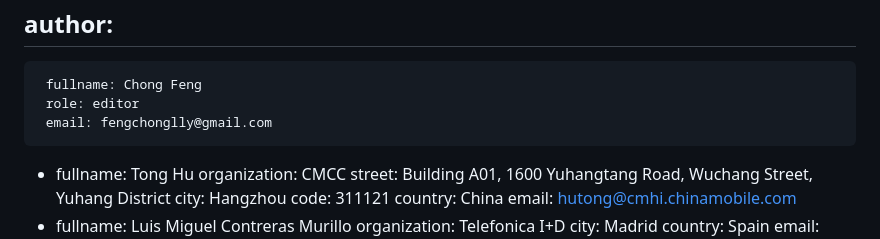
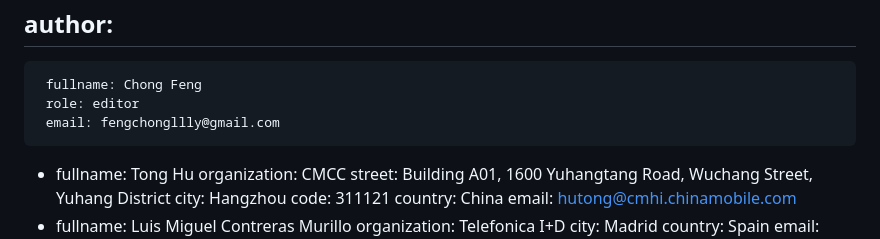
Before and after one commit to billwuqin/network-incident, a Markdown page: draft-feng-opsawg-incident-management.md, the part around the change. Drawn GitHub-style.

```diff
--- a/draft-feng-opsawg-incident-management.md
+++ b/draft-feng-opsawg-incident-management.md
@@ -19,7 +19,7 @@ author:
 -
      fullname: Chong Feng
      role: editor
-     email: fengchonglly@gmail.com
+     email: fengchongllly@gmail.com
 -
      fullname: Tong Hu
      organization: CMCC
```
